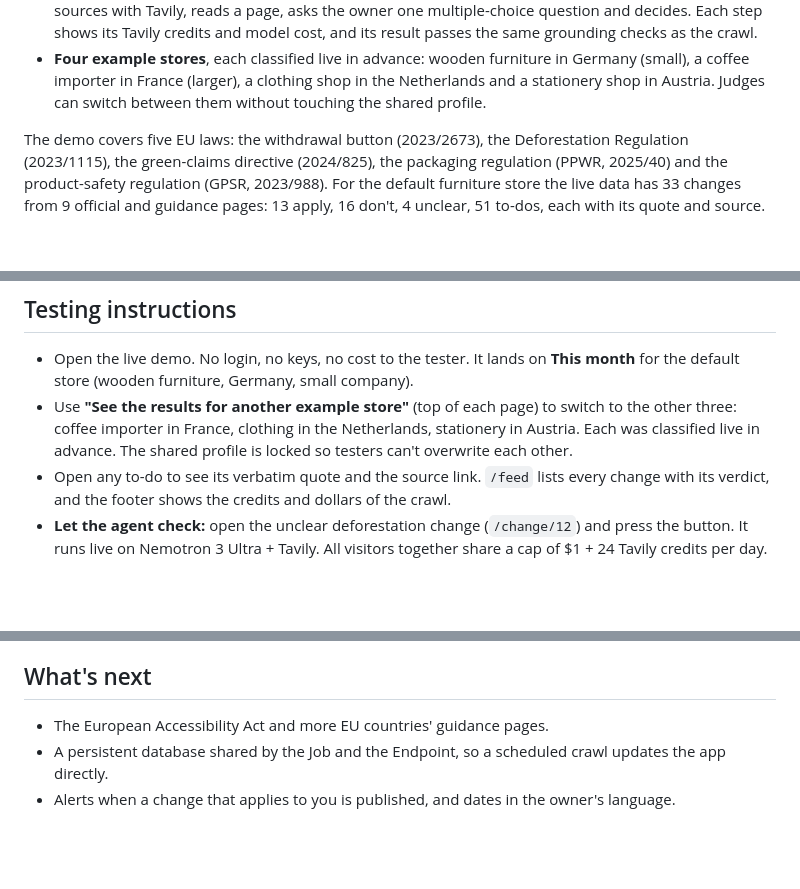
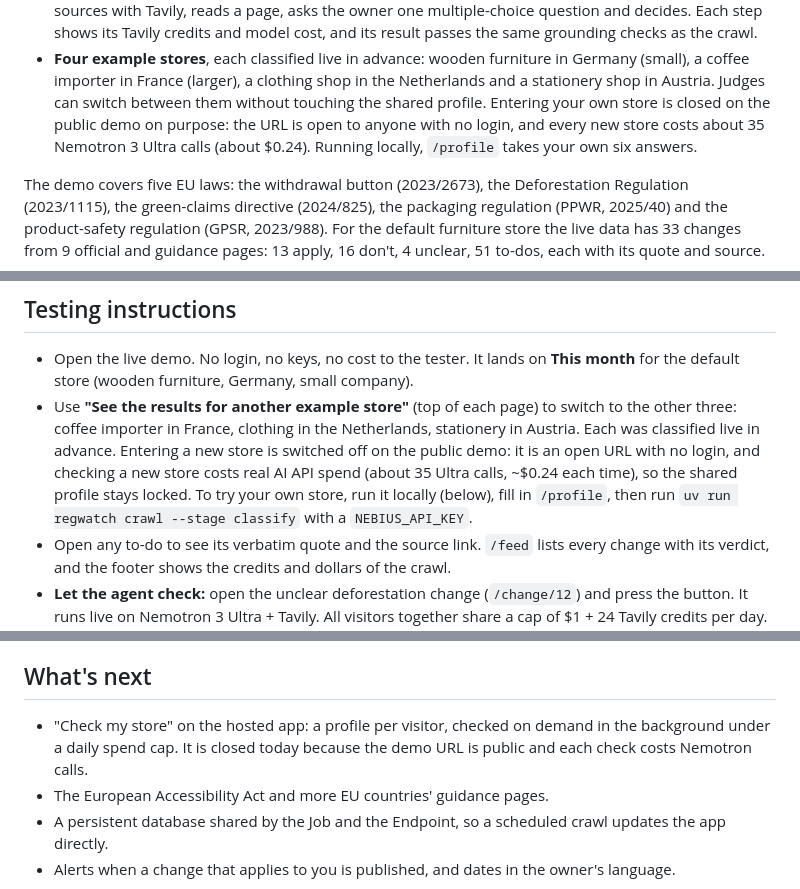
Before and after one commit to moiz-lakkadkutta/regwatch, a Markdown page: docs/devpost.md, 3 parts joined by grey strips. Drawn GitHub-style; blank space fills up the shorter version.

```diff
--- a/docs/devpost.md
+++ b/docs/devpost.md
@@ -48,7 +48,9 @@ and whether you import your goods or buy them in the EU ("not sure" is allowed).
   credits and model cost, and its result passes the same grounding checks as the crawl.
 - **Four example stores**, each classified live in advance: wooden furniture in Germany (small), a coffee
   importer in France (larger), a clothing shop in the Netherlands and a stationery shop in Austria. Judges can
-  switch between them without touching the shared profile.
+  switch between them without touching the shared profile. Entering your own store is closed on the public
+  demo on purpose: the URL is open to anyone with no login, and every new store costs about 35 Nemotron 3 Ultra
+  calls (about $0.24). Running locally, `/profile` takes your own six answers.
 
 The demo covers five EU laws: the withdrawal button (2023/2673), the Deforestation Regulation (2023/1115), the
 green-claims directive (2024/825), the packaging regulation (PPWR, 2025/40) and the product-safety regulation
@@ -149,8 +151,11 @@ goes.
 - Open the live demo. No login, no keys, no cost to the tester. It lands on **This month** for the default store
   (wooden furniture, Germany, small company).
 - Use **"See the results for another example store"** (top of each page) to switch to the other three: coffee importer in France,
-  clothing in the Netherlands, stationery in Austria. Each was classified live in advance. The shared profile is
-  locked so testers can't overwrite each other.
+  clothing in the Netherlands, stationery in Austria. Each was classified live in advance. Entering a new store is
+  switched off on the public demo: it is an open URL with no login, and checking a new store costs real AI API
+  spend (about 35 Ultra calls, ~$0.24 each time), so the shared profile stays locked. To try your own store, run
+  it locally (below), fill in `/profile`, then run `uv run regwatch crawl --stage classify` with a
+  `NEBIUS_API_KEY`.
 - Open any to-do to see its verbatim quote and the source link. `/feed` lists every change with its verdict, and the
   footer shows the credits and dollars of the crawl.
 - **Let the agent check:** open the unclear deforestation change (`/change/12`) and press the button. It runs live
@@ -193,6 +198,8 @@ Full dated log with numbers: `FEEDBACK.md` in the repo. The points that cost us
 
 ## What's next
 
+- "Check my store" on the hosted app: a profile per visitor, checked on demand in the background under a daily
+  spend cap. It is closed today because the demo URL is public and each check costs Nemotron calls.
 - The European Accessibility Act and more EU countries' guidance pages.
 - A persistent database shared by the Job and the Endpoint, so a scheduled crawl updates the app directly.
 - Alerts when a change that applies to you is published, and dates in the owner's language.
```
Also changed, not shown: README.md (+3 -1 lines).
